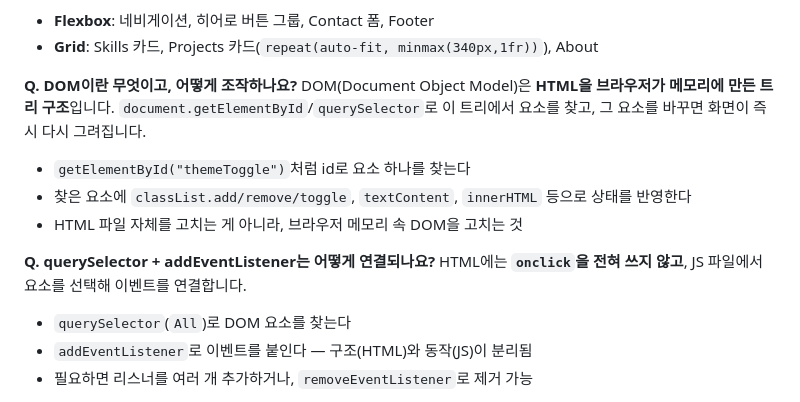
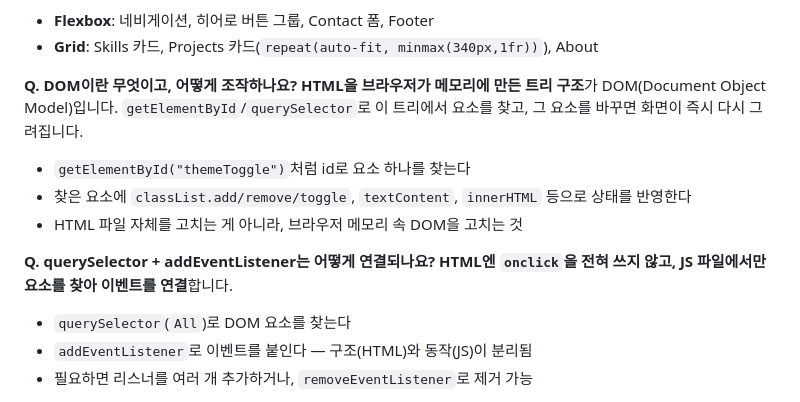
Before and after one commit to segretoo/codyssey-b1-1, a Markdown page: README.md, the part around the change. Rendered like a GitHub page.

```diff
--- a/README.md
+++ b/README.md
@@ -84,14 +84,14 @@ cd codyssey-b1-1
 - **Grid**: Skills 카드, Projects 카드(`repeat(auto-fit, minmax(340px,1fr))`), About
 
 **Q. DOM이란 무엇이고, 어떻게 조작하나요?**
-DOM(Document Object Model)은 **HTML을 브라우저가 메모리에 만든 트리 구조**입니다. `document.getElementById`/`querySelector`로 이 트리에서 요소를 찾고, 그 요소를 바꾸면 화면이 즉시 다시 그려집니다.
+**HTML을 브라우저가 메모리에 만든 트리 구조**가 DOM(Document Object Model)입니다. `getElementById`/`querySelector`로 이 트리에서 요소를 찾고, 그 요소를 바꾸면 화면이 즉시 다시 그려집니다.
 
 - `getElementById("themeToggle")`처럼 id로 요소 하나를 찾는다
 - 찾은 요소에 `classList.add/remove/toggle`, `textContent`, `innerHTML` 등으로 상태를 반영한다
 - HTML 파일 자체를 고치는 게 아니라, 브라우저 메모리 속 DOM을 고치는 것
 
 **Q. querySelector + addEventListener는 어떻게 연결되나요?**
-HTML에는 **`onclick`을 전혀 쓰지 않고**, JS 파일에서 요소를 선택해 이벤트를 연결합니다.
+**HTML엔 `onclick`을 전혀 쓰지 않고, JS 파일에서만 요소를 찾아 이벤트를 연결**합니다.
 
 - `querySelector`(`All`)로 DOM 요소를 찾는다
 - `addEventListener`로 이벤트를 붙인다 — 구조(HTML)와 동작(JS)이 분리됨
```
